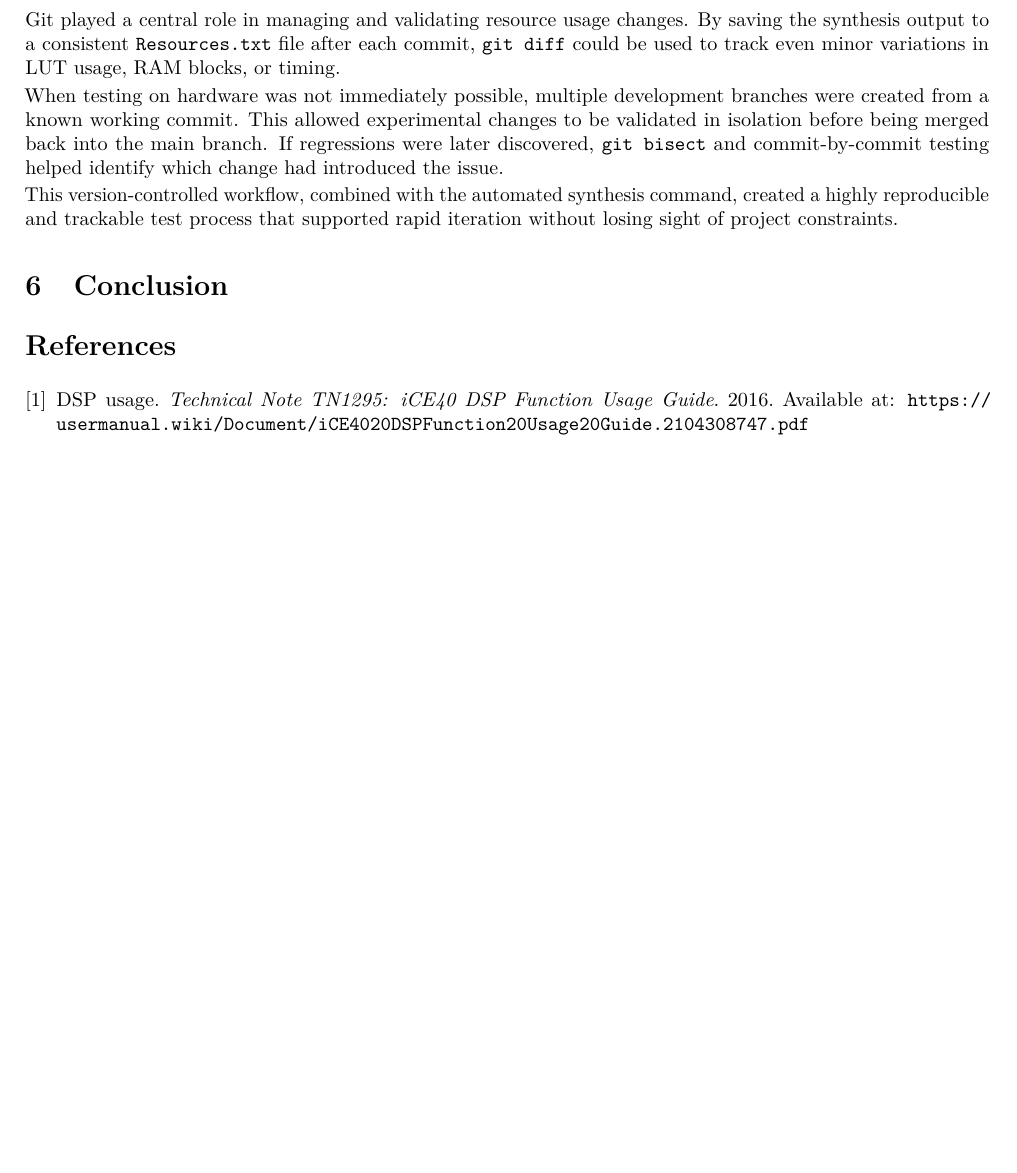
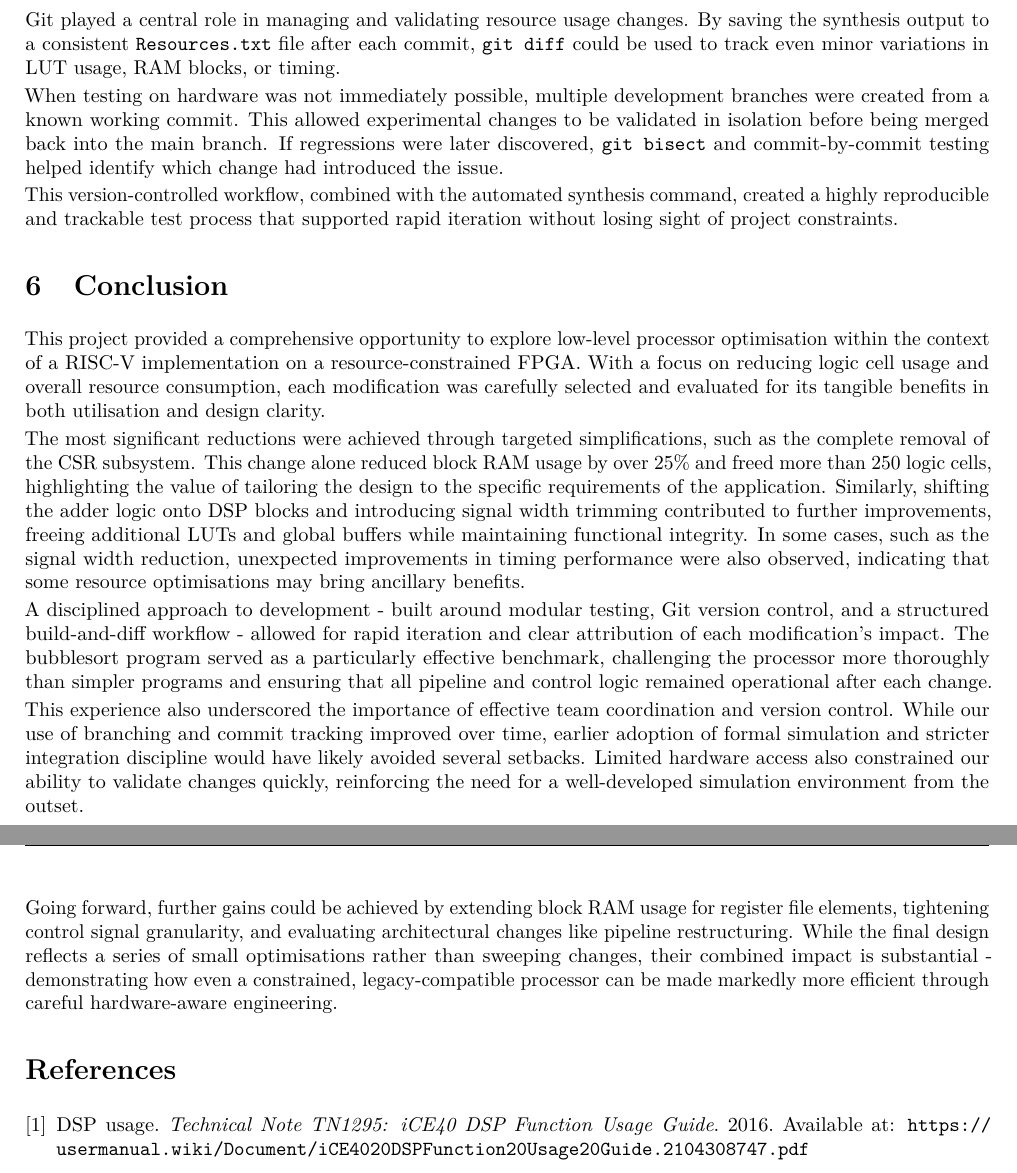
Before and after one commit to willhewes/Risc_V_Processor-IIA, a LaTeX document (wh365-final-report.tex): part of page 10 of 13 before the commit and two parts of pages 10 and 11 of 14 after it, the two joined at a grey line, cut so that both start at the same text, the shorter picture padded with empty space. Compiled offline with pdfLaTeX.

Commit message:
Init for conclusion

```diff
--- a/wh365-final-report.tex
+++ b/wh365-final-report.tex
@@ -777,6 +777,49 @@ rapid iteration without losing sight of project constraints.
 % Use this section to provide a retrospective on how your team coordinated amongst yourselves
 % how that worked, and what you would do differently in the future (1-2 A4 sides)
 
+This project provided a comprehensive opportunity to explore
+low-level processor optimisation within the context of a
+RISC-V implementation on a resource-constrained FPGA.
+With a focus on reducing logic cell usage and overall resource consumption,
+each modification was carefully selected and evaluated for its tangible benefits
+in both utilisation and design clarity.
+
+The most significant reductions were achieved through targeted simplifications,
+such as the complete removal of the CSR subsystem.
+This change alone reduced block RAM usage by over 25\% and
+freed more than 250 logic cells,
+highlighting the value of tailoring the design to
+the specific requirements of the application.
+Similarly, shifting the adder logic onto DSP blocks and
+introducing signal width trimming contributed to further improvements,
+freeing additional LUTs and global buffers while maintaining functional integrity.
+In some cases, such as the signal width reduction,
+unexpected improvements in timing performance were also observed,
+indicating that some resource optimisations may bring ancillary benefits.
+
+A disciplined approach to development - built around modular testing,
+Git version control, and a structured build-and-diff workflow -
+allowed for rapid iteration and clear attribution of each modification's impact.
+The bubblesort program served as a particularly effective benchmark,
+challenging the processor more thoroughly than simpler programs and
+ensuring that all pipeline and control logic remained operational after each change.
+
+This experience also underscored the importance of
+effective team coordination and version control.
+While our use of branching and commit tracking improved over time,
+earlier adoption of formal simulation and stricter integration discipline
+would have likely avoided several setbacks.
+Limited hardware access also constrained our ability to validate changes quickly,
+reinforcing the need for a well-developed simulation environment from the outset.
+
+Going forward, further gains could be achieved by extending
+block RAM usage for register file elements, tightening control signal granularity,
+and evaluating architectural changes like pipeline restructuring.
+While the final design reflects a series of small optimisations
+rather than sweeping changes, their combined impact is substantial -
+demonstrating how even a constrained, legacy-compatible processor
+can be made markedly more efficient through careful hardware-aware engineering.
+
 \begin{thebibliography}{9}
 
 \bibitem{DSP_guide}
```
